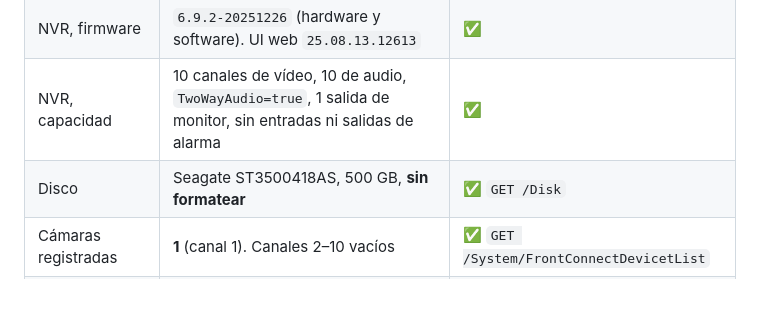
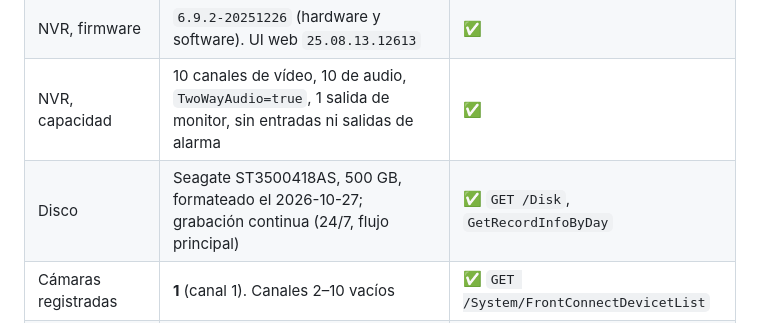
Before and after one commit to belcaik/open-nvr, a Markdown page: docs/hardware.md, the part around the change. Drawn GitHub-style; blank space fills up the shorter version.

```diff
--- a/docs/hardware.md
+++ b/docs/hardware.md
@@ -13,7 +13,7 @@ versiona. Leyenda al final.
 | NVR, SoC | Ingenic A1 (ChipID `INGENICA1…`) | ✅ |
 | NVR, firmware | `6.9.2-20251226` (hardware y software). UI web `25.08.13.12613` | ✅ |
 | NVR, capacidad | 10 canales de vídeo, 10 de audio, `TwoWayAudio=true`, 1 salida de monitor, sin entradas ni salidas de alarma | ✅ |
-| Disco | Seagate ST3500418AS, 500 GB, **sin formatear** | ✅ `GET /Disk` |
+| Disco | Seagate ST3500418AS, 500 GB, formateado el 2026-10-27; grabación continua (24/7, flujo principal) | ✅ `GET /Disk`, `GetRecordInfoByDay` |
 | Cámaras registradas | **1** (canal 1). Canales 2–10 vacíos | ✅ `GET /System/FrontConnectDevicetList` |
 | Cámara 1, modelo | `W3CA-52PHM-S/W/BT`, firmware `1.8.1-20260112` | ✅ |
 | Cámara 1, funciones | Pan/tilt motorizado, zoom (hasta al menos 6.8X), presets, luz IR + blanca ("inteligente"), micrófono (G.711U) | ✅ Probado (test-log T20–T23) |
```
Also changed, not shown: docs/test-log.md (+9 -0 lines).
